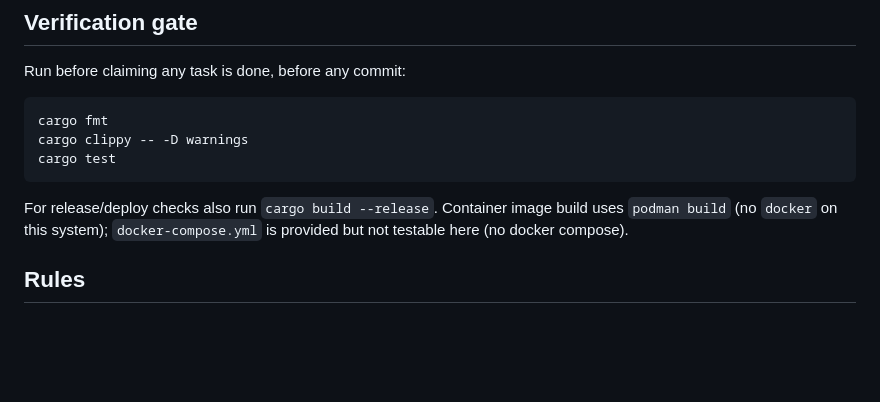
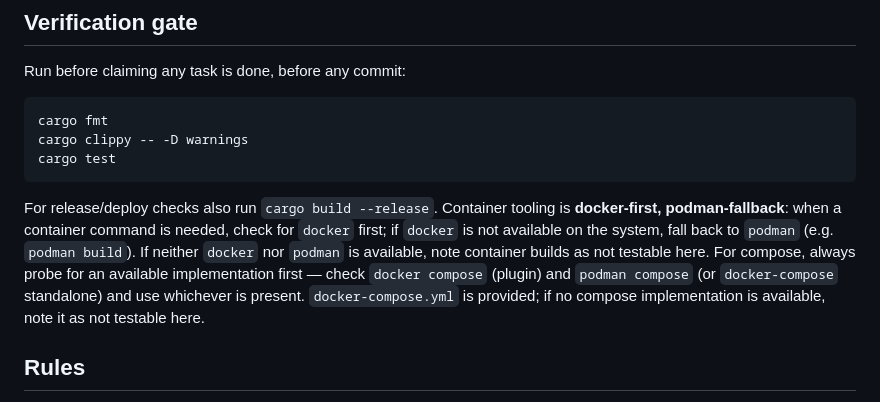
Before and after one commit to c4mbr0nn3/gh-release-notify, a Markdown page: AGENTS.md, the part around the change. Drawn GitHub-style; blank space fills up the shorter version.

Commit message:
docs: clarify docker/podman container tooling policy in AGENTS.md

````diff
--- a/AGENTS.md
+++ b/AGENTS.md
@@ -48,7 +48,7 @@ cargo clippy -- -D warnings
 cargo test
 ```
 
-For release/deploy checks also run `cargo build --release`. Container image build uses `podman build` (no `docker` on this system); `docker-compose.yml` is provided but not testable here (no docker compose).
+For release/deploy checks also run `cargo build --release`. Container tooling is **docker-first, podman-fallback**: when a container command is needed, check for `docker` first; if `docker` is not available on the system, fall back to `podman` (e.g. `podman build`). If neither `docker` nor `podman` is available, note container builds as not testable here. For compose, always probe for an available implementation first — check `docker compose` (plugin) and `podman compose` (or `docker-compose` standalone) and use whichever is present. `docker-compose.yml` is provided; if no compose implementation is available, note it as not testable here.
 
 ## Rules
 
````
